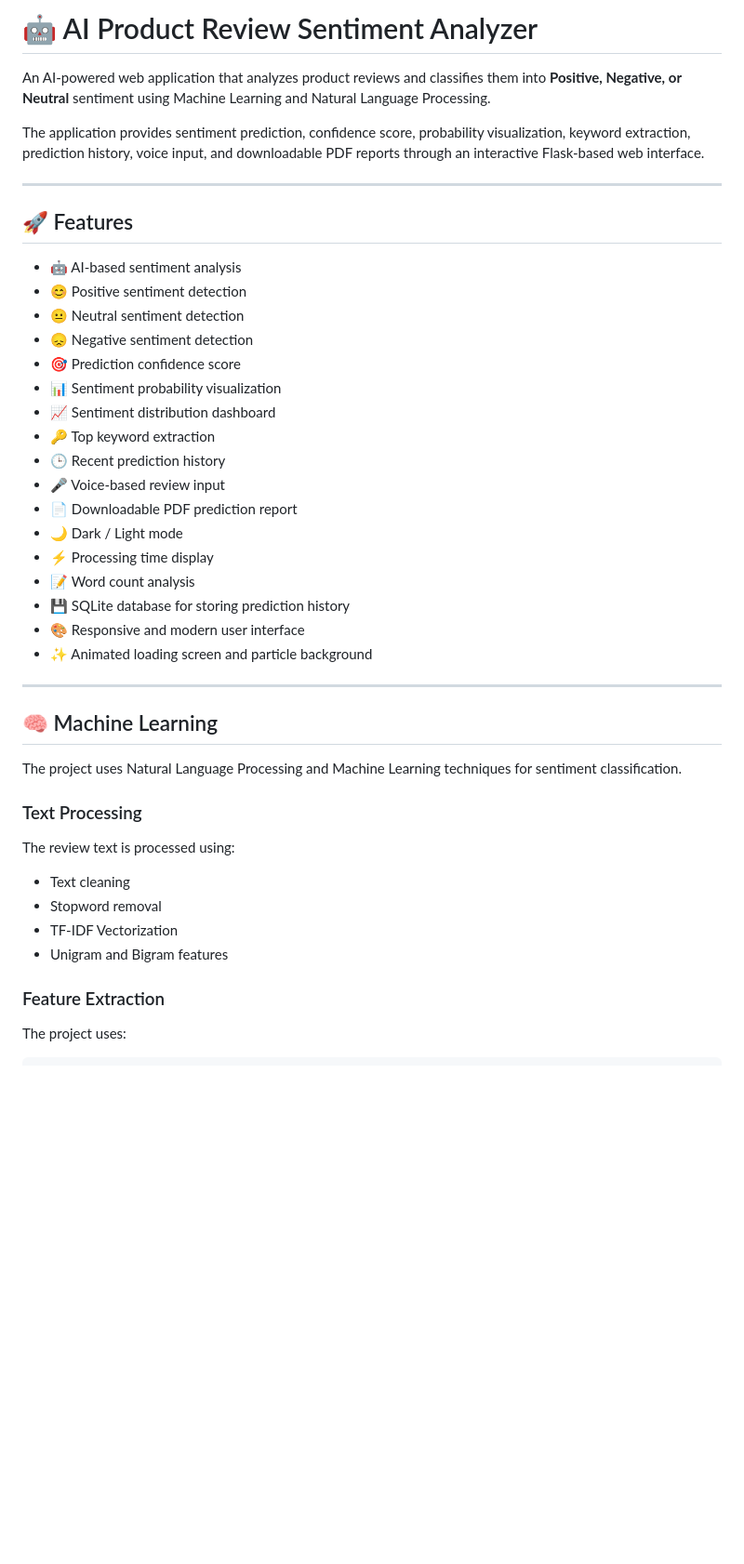
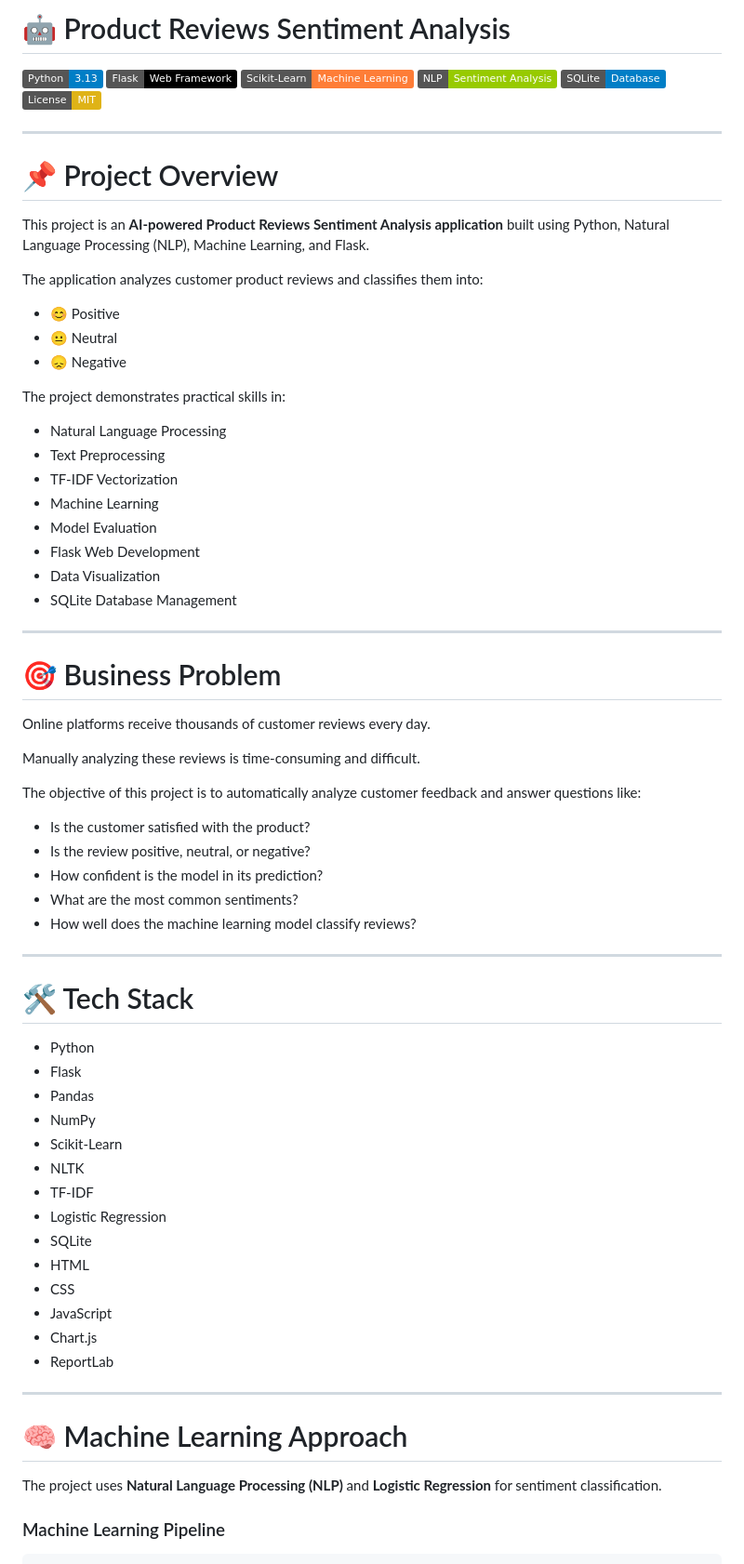
Before and after one commit to alishamansoori004-sketch/Product-Reviews-Sentiment-Analysis, a Markdown page: README.md, the part around one of its changes. Shown at 93% size. Drawn GitHub-style; badges without logos; blank space fills up the shorter version.

Commit message:
Revise README for clarity and structure
Updated project title and overview, enhanced feature list, and improved formatting throughout the README.

````diff
--- a/README.md
+++ b/README.md
@@ -1,48 +1,76 @@
-# 🤖 AI Product Review Sentiment Analyzer
+# 🤖 Product Reviews Sentiment Analysis
 
-An AI-powered web application that analyzes product reviews and classifies them into **Positive, Negative, or Neutral** sentiment using Machine Learning and Natural Language Processing.
-
-The application provides sentiment prediction, confidence score, probability visualization, keyword extraction, prediction history, voice input, and downloadable PDF reports through an interactive Flask-based web interface.
+![Python](https://img.shields.io/badge/Python-3.13-blue?logo=python)
+![Flask](https://img.shields.io/badge/Flask-Web%20Framework-black?logo=flask)
+![Scikit-Learn](https://img.shields.io/badge/Scikit--Learn-Machine%20Learning-orange?logo=scikit-learn)
+![NLP](https://img.shields.io/badge/NLP-Sentiment%20Analysis-green)
+![SQLite](https://img.shields.io/badge/SQLite-Database-blue?logo=sqlite)
+![License](https://img.shields.io/badge/License-MIT-yellow)
 
 ---
 
-## 🚀 Features
+# 📌 Project Overview
 
-- 🤖 AI-based sentiment analysis
-- 😊 Positive sentiment detection
-- 😐 Neutral sentiment detection
-- 😞 Negative sentiment detection
-- 🎯 Prediction confidence score
-- 📊 Sentiment probability visualization
-- 📈 Sentiment distribution dashboard
-- 🔑 Top keyword extraction
-- 🕒 Recent prediction history
-- 🎤 Voice-based review input
-- 📄 Downloadable PDF prediction report
-- 🌙 Dark / Light mode
-- ⚡ Processing time display
-- 📝 Word count analysis
-- 💾 SQLite database for storing prediction history
-- 🎨 Responsive and modern user interface
-- ✨ Animated loading screen and particle background
+This project is an **AI-powered Product Reviews Sentiment Analysis application** built using Python, Natural Language Processing (NLP), Machine Learning, and Flask.
+
+The application analyzes customer product reviews and classifies them into:
+
+- 😊 Positive
+- 😐 Neutral
+- 😞 Negative
+
+The project demonstrates practical skills in:
+
+- Natural Language Processing
+- Text Preprocessing
+- TF-IDF Vectorization
+- Machine Learning
+- Model Evaluation
+- Flask Web Development
+- Data Visualization
+- SQLite Database Management
 
 ---
 
-## 🧠 Machine Learning
+# 🎯 Business Problem
 
-The project uses Natural Language Processing and Machine Learning techniques for sentiment classification.
+Online platforms receive thousands of customer reviews every day.
 
-### Text Processing
+Manually analyzing these reviews is time-consuming and difficult.
 
-The review text is processed using:
+The objective of this project is to automatically analyze customer feedback and answer questions like:
 
-- Text cleaning
-- Stopword removal
-- TF-IDF Vectorization
-- Unigram and Bigram features
+- Is the customer satisfied with the product?
+- Is the review positive, neutral, or negative?
+- How confident is the model in its prediction?
+- What are the most common sentiments?
+- How well does the machine learning model classify reviews?
 
-### Feature Extraction
+---
 
-The project uses:
+# 🛠️ Tech Stack
+
+- Python
+- Flask
+- Pandas
+- NumPy
+- Scikit-Learn
+- NLTK
+- TF-IDF
+- Logistic Regression
+- SQLite
+- HTML
+- CSS
+- JavaScript
+- Chart.js
+- ReportLab
+
+---
+
+# 🧠 Machine Learning Approach
+
+The project uses **Natural Language Processing (NLP)** and **Logistic Regression** for sentiment classification.
+
+### Machine Learning Pipeline
 
 ```text
````
Also changed, not shown: other parts of README.md (+161 -368 lines).
